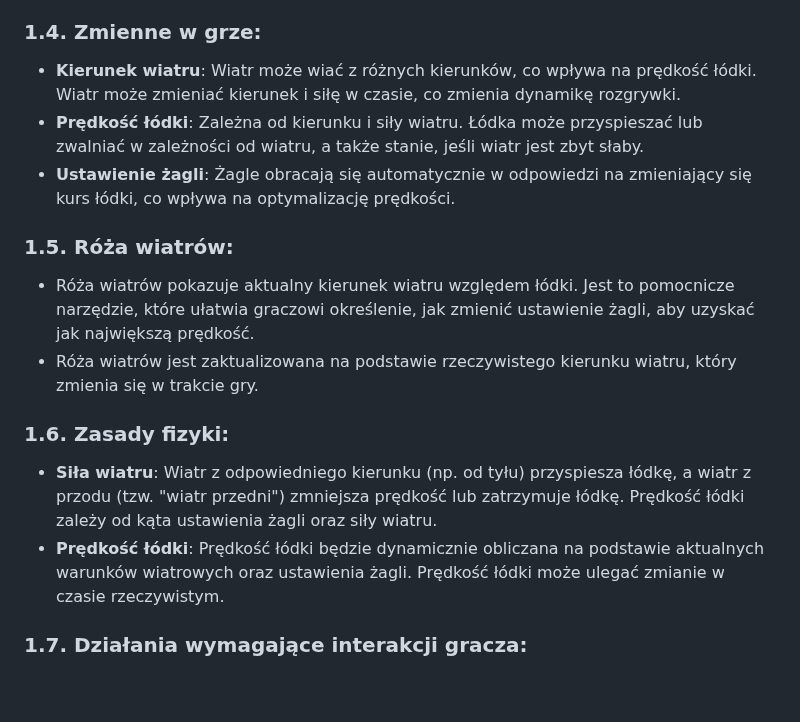
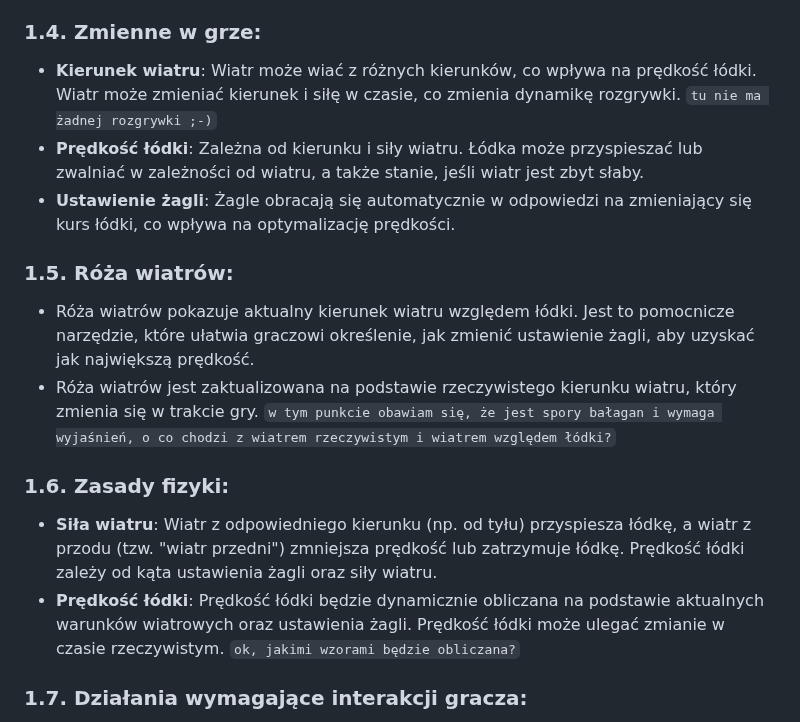
Before and after one commit to marcin-filipiak/test_wspolpracy, a Markdown page: MarcinPraszkiewicz/Łódka.md, the part around one of its changes. Rendered like a GitHub page; blank space fills up the shorter version.

````diff
--- a/MarcinPraszkiewicz/Łódka.md
+++ b/MarcinPraszkiewicz/Łódka.md
@@ -16,17 +16,19 @@ Aplikacja składa się z dwóch głównych obszarów:
 - **Automatyczne ustawienie żagli**: Żagle automatycznie zmieniają kąt w odpowiedzi na zmieniający się kurs łódki, optymalizując prędkość.
 
 ### 1.4. **Zmienne w grze:**
-- **Kierunek wiatru**: Wiatr może wiać z różnych kierunków, co wpływa na prędkość łódki. Wiatr może zmieniać kierunek i siłę w czasie, co zmienia dynamikę rozgrywki.
+- **Kierunek wiatru**: Wiatr może wiać z różnych kierunków, co wpływa na prędkość łódki. Wiatr może zmieniać kierunek i siłę w czasie, co zmienia dynamikę rozgrywki. ```tu nie ma żadnej rozgrywki ;-)```
 - **Prędkość łódki**: Zależna od kierunku i siły wiatru. Łódka może przyspieszać lub zwalniać w zależności od wiatru, a także stanie, jeśli wiatr jest zbyt słaby.
 - **Ustawienie żagli**: Żagle obracają się automatycznie w odpowiedzi na zmieniający się kurs łódki, co wpływa na optymalizację prędkości.
 
 ### 1.5. **Róża wiatrów:**
  - Róża wiatrów pokazuje aktualny kierunek wiatru względem łódki. Jest to pomocnicze narzędzie, które ułatwia graczowi określenie, jak zmienić ustawienie żagli, aby uzyskać jak największą prędkość.
  - Róża wiatrów jest zaktualizowana na podstawie rzeczywistego kierunku wiatru, który zmienia się w trakcie gry.
+   ```w tym punkcie obawiam się, że jest spory bałagan i wymaga wyjaśnień, o co chodzi z wiatrem rzeczywistym i wiatrem względem łódki?```
 
 ### 1.6. **Zasady fizyki:**
 - **Siła wiatru**: Wiatr z odpowiedniego kierunku (np. od tyłu) przyspiesza łódkę, a wiatr z przodu (tzw. "wiatr przedni") zmniejsza prędkość lub zatrzymuje łódkę. Prędkość łódki zależy od kąta ustawienia żagli oraz siły wiatru.
 - **Prędkość łódki**: Prędkość łódki będzie dynamicznie obliczana na podstawie aktualnych warunków wiatrowych oraz ustawienia żagli. Prędkość łódki może ulegać zmianie w czasie rzeczywistym.
+```ok, jakimi wzorami będzie obliczana?```
 
 ### 1.7. **Działania wymagające interakcji gracza:**
 - **Zmiana kursu łódki**: Gracz może zmieniać kurs łódki, na przykład poprzez kliknięcie przycisków kierunkowych lub przesunięcie kursora w odpowiednią stronę.
````
Also changed, not shown: other parts of MarcinPraszkiewicz/Łódka.md (+20 -18 lines).
